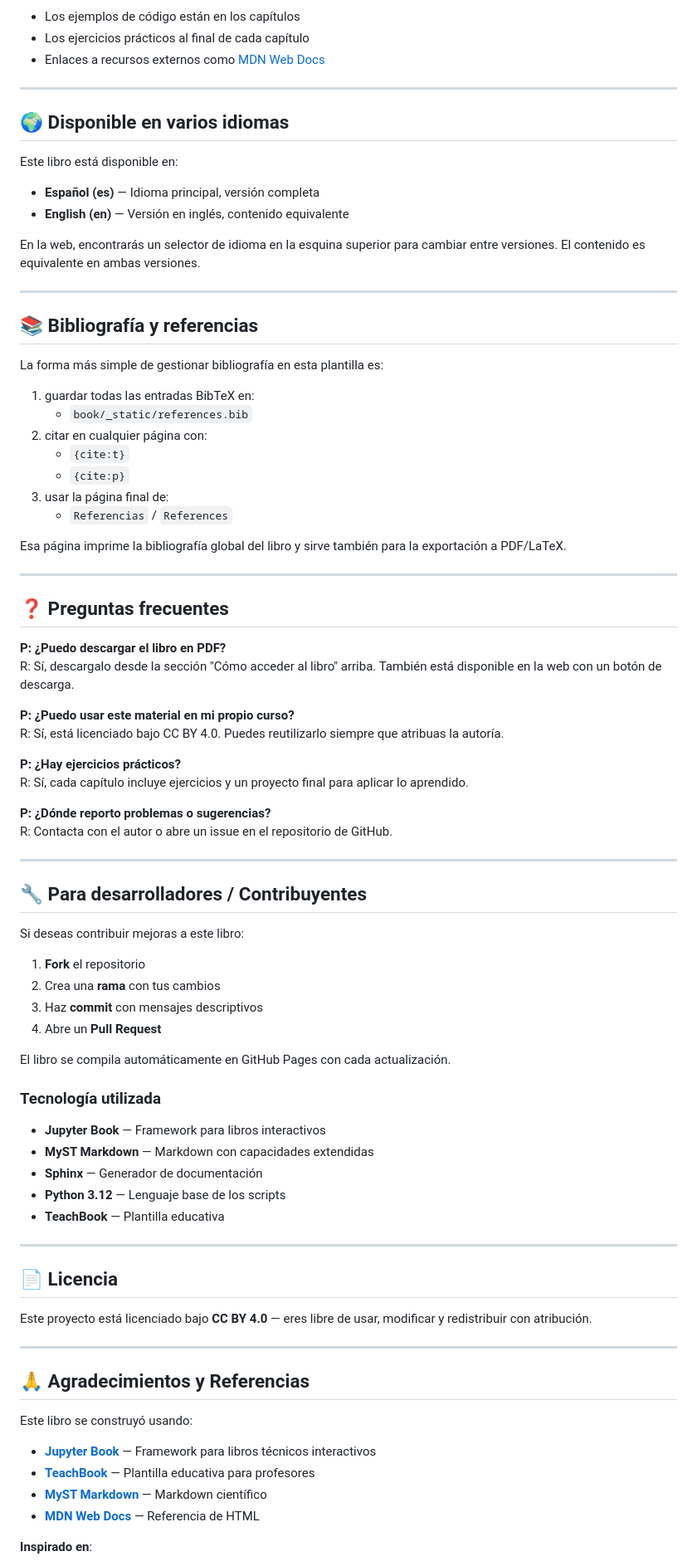
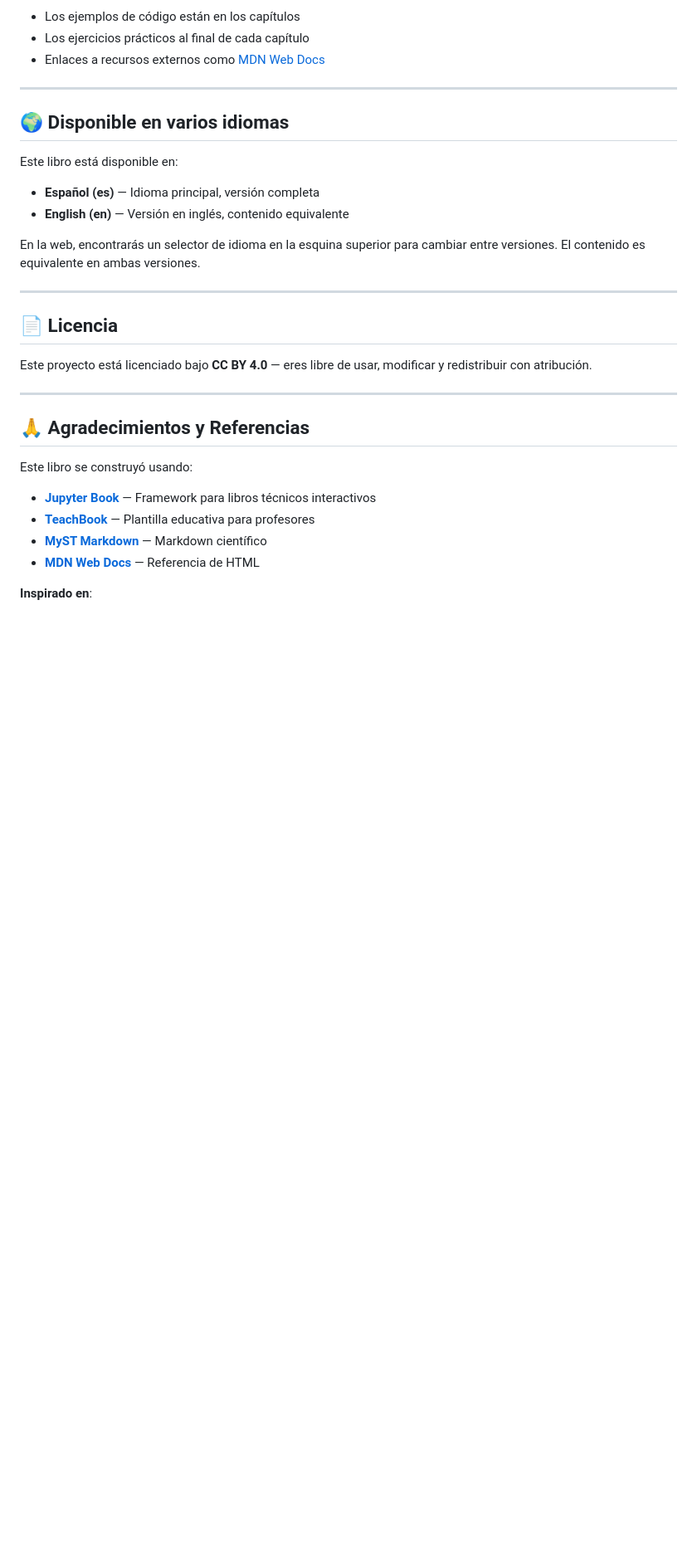
Before and after one commit to luisaugustos/guia_html, a Markdown page: README.md, the part around one of its changes. Shown at 83% size. GitHub-like rendering; blank space fills up the shorter version.

```diff
--- a/README.md
+++ b/README.md
@@ -147,58 +116,6 @@ En la web, encontrarás un selector de idioma en la esquina superior para cambia
 
 ---
 
-## 📚 Bibliografía y referencias
-
-La forma más simple de gestionar bibliografía en esta plantilla es:
-
-1. guardar todas las entradas BibTeX en:
-   - `book/_static/references.bib`
-2. citar en cualquier página con:
-   - `{cite:t}`
-   - `{cite:p}`
-3. usar la página final de:
-   - `Referencias` / `References`
-
-Esa página imprime la bibliografía global del libro y sirve también para la exportación a PDF/LaTeX.
-
----
-
-## ❓ Preguntas frecuentes
-
-**P: ¿Puedo descargar el libro en PDF?**
-R: Sí, descargalo desde la sección "Cómo acceder al libro" arriba. También está disponible en la web con un botón de descarga.
-
-**P: ¿Puedo usar este material en mi propio curso?**
-R: Sí, está licenciado bajo CC BY 4.0. Puedes reutilizarlo siempre que atribuas la autoría.
-
-**P: ¿Hay ejercicios prácticos?**
-R: Sí, cada capítulo incluye ejercicios y un proyecto final para aplicar lo aprendido.
-
-**P: ¿Dónde reporto problemas o sugerencias?**
-R: Contacta con el autor o abre un issue en el repositorio de GitHub.
-
----
-
-## 🔧 Para desarrolladores / Contribuyentes
-
-Si deseas contribuir mejoras a este libro:
-
-1. **Fork** el repositorio
-2. Crea una **rama** con tus cambios
-3. Haz **commit** con mensajes descriptivos
-4. Abre un **Pull Request**
-
-El libro se compila automáticamente en GitHub Pages con cada actualización.
-
-### Tecnología utilizada
-
-- **Jupyter Book** — Framework para libros interactivos
-- **MyST Markdown** — Markdown con capacidades extendidas
-- **Sphinx** — Generador de documentación
-- **Python 3.12** — Lenguaje base de los scripts
-- **TeachBook** — Plantilla educativa
-
----
 
 ## 📄 Licencia
 
```
Also changed, not shown: other parts of README.md (+6 -41 lines).
